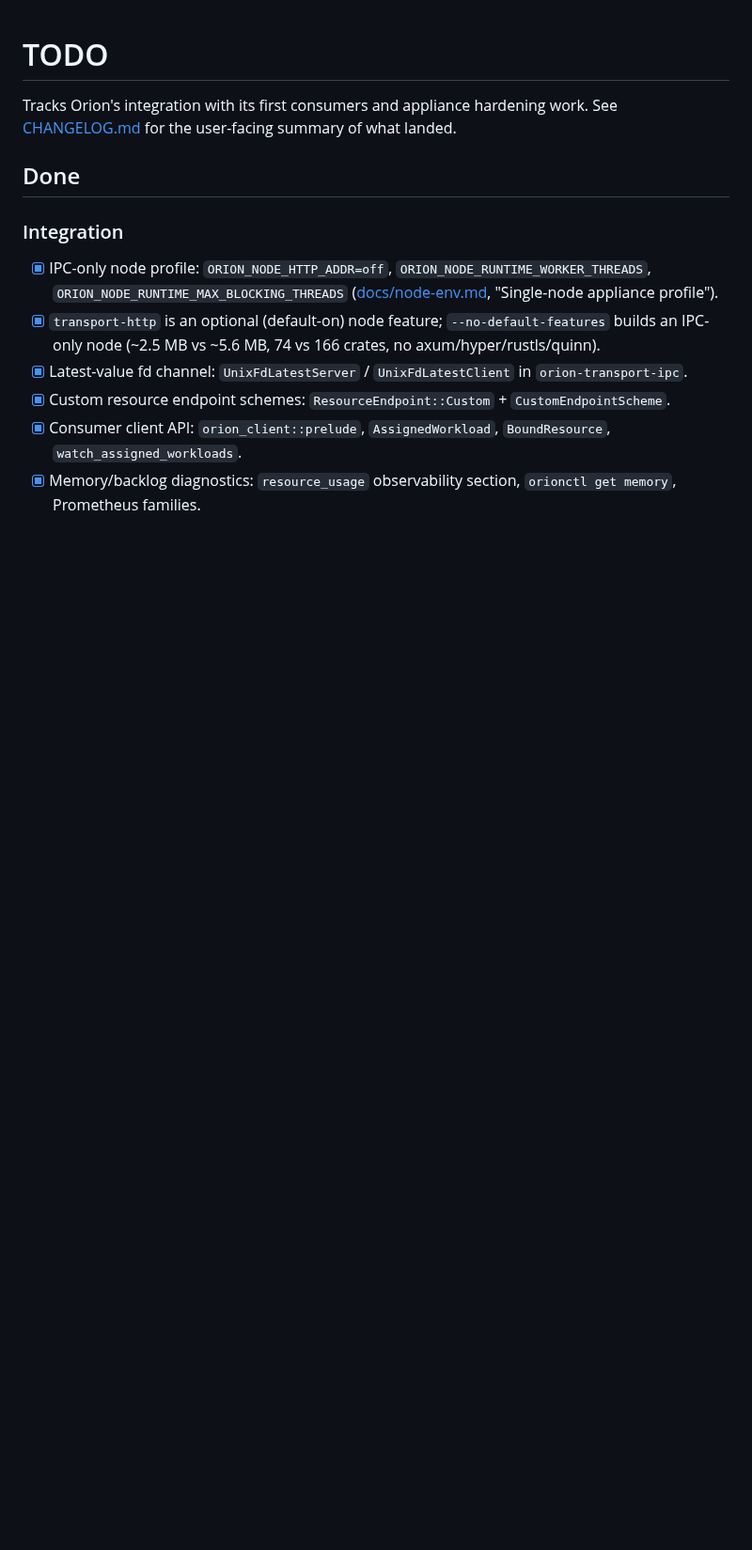
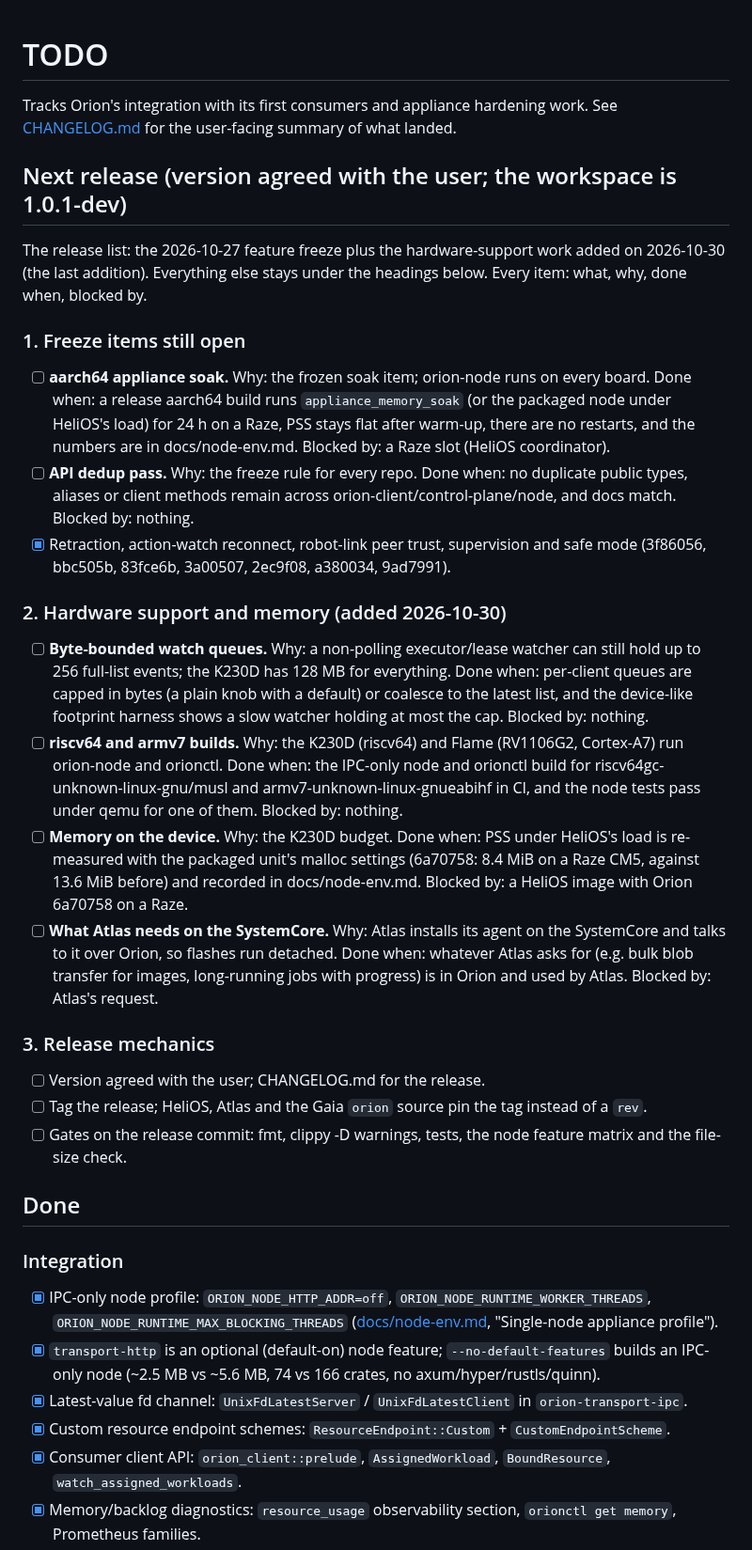
Before and after one commit to Prometheus-Dynamics/Orion, a Markdown page: TODO.md, the part around the change. Shown at 94% size. Rendered like a GitHub page; blank space fills up the shorter version.

Commit message:
TODO: the next release's list
The freeze items still open (the aarch64 soak, the API dedup pass), the
hardware-support and memory work added on 2026-10-30 (byte-bounded watch
queues, riscv64/armv7 builds, device memory, what Atlas needs on the
SystemCore), and the release mechanics, each with why, done-when and blockers.

Co-Authored-By: Claude Opus 5.5 <noreply@anthropic.com>

```diff
--- a/TODO.md
+++ b/TODO.md
@@ -2,6 +2,51 @@
 
 Tracks Orion's integration with its first consumers and appliance hardening work. See
 [CHANGELOG.md](CHANGELOG.md) for the user-facing summary of what landed.
+
+## Next release (version agreed with the user; the workspace is 1.0.1-dev)
+
+The release list: the 2026-10-27 feature freeze plus the hardware-support work added on 2026-10-30
+(the last addition). Everything else stays under the headings below. Every item: what, why, done
+when, blocked by.
+
+### 1. Freeze items still open
+
+- [ ] **aarch64 appliance soak.** Why: the frozen soak item; orion-node runs on every board. Done
+      when: a release aarch64 build runs `appliance_memory_soak` (or the packaged node under
+      HeliOS's load) for 24 h on a Raze, PSS stays flat after warm-up, there are no restarts, and the
+      numbers are in docs/node-env.md. Blocked by: a Raze slot (HeliOS coordinator).
+- [ ] **API dedup pass.** Why: the freeze rule for every repo. Done when: no duplicate public types,
+      aliases or client methods remain across orion-client/control-plane/node, and docs match.
+      Blocked by: nothing.
+- [x] Retraction, action-watch reconnect, robot-link peer trust, supervision and safe mode
+      (3f86056, bbc505b, 83fce6b, 3a00507, 2ec9f08, a380034, 9ad7991).
+
+### 2. Hardware support and memory (added 2026-10-30)
+
+- [ ] **Byte-bounded watch queues.** Why: a non-polling executor/lease watcher can still hold up to
+      256 full-list events; the K230D has 128 MB for everything. Done when: per-client queues are
+      capped in bytes (a plain knob with a default) or coalesce to the latest list, and the
+      device-like footprint harness shows a slow watcher holding at most the cap. Blocked by:
+      nothing.
+- [ ] **riscv64 and armv7 builds.** Why: the K230D (riscv64) and Flame (RV1106G2, Cortex-A7) run
+      orion-node and orionctl. Done when: the IPC-only node and orionctl build for
+      riscv64gc-unknown-linux-gnu/musl and armv7-unknown-linux-gnueabihf in CI, and the node tests
+      pass under qemu for one of them. Blocked by: nothing.
+- [ ] **Memory on the device.** Why: the K230D budget. Done when: PSS under HeliOS's load is
+      re-measured with the packaged unit's malloc settings (6a70758: 8.4 MiB on a Raze CM5, against
+      13.6 MiB before) and recorded in docs/node-env.md. Blocked by: a HeliOS image with
+      Orion 6a70758 on a Raze.
+- [ ] **What Atlas needs on the SystemCore.** Why: Atlas installs its agent on the SystemCore and
+      talks to it over Orion, so flashes run detached. Done when: whatever Atlas asks for (e.g.
+      bulk blob transfer for images, long-running jobs with progress) is in Orion and used by Atlas.
+      Blocked by: Atlas's request.
+
+### 3. Release mechanics
+
+- [ ] Version agreed with the user; CHANGELOG.md for the release.
+- [ ] Tag the release; HeliOS, Atlas and the Gaia `orion` source pin the tag instead of a `rev`.
+- [ ] Gates on the release commit: fmt, clippy -D warnings, tests, the node feature matrix and the
+      file-size check.
 
 ## Done
 
```
